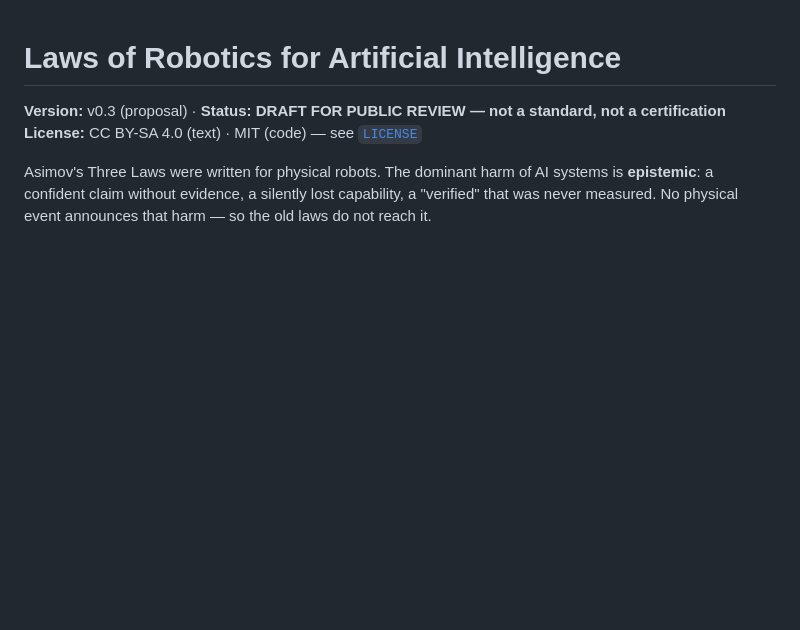
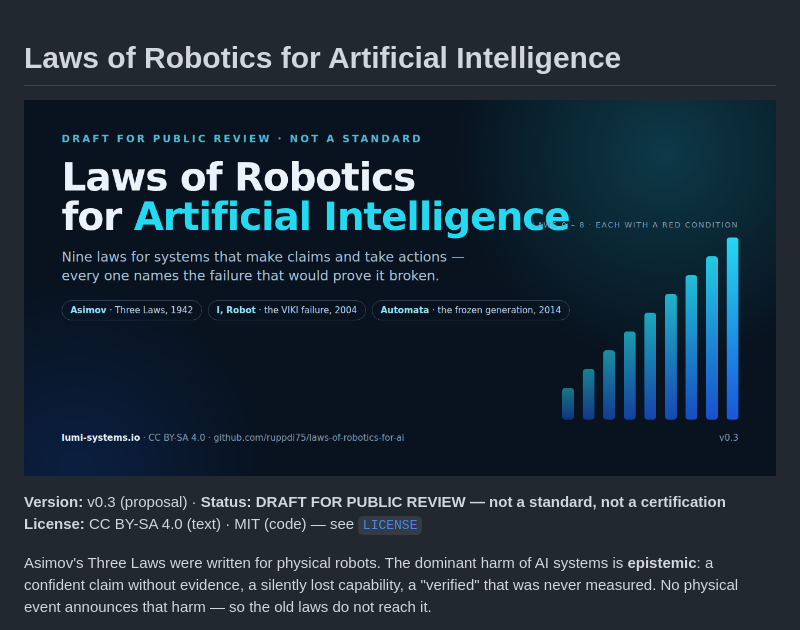
Before and after one commit to ruppdi75/laws-of-robotics-for-ai, a Markdown page: README.md, the part around the change. Rendered like a GitHub page; pictures changed too: assets/hero.png (added); blank space fills up the shorter version.

Commit message:
Hero-Bild: 1280x640 und 2400x1200 (Haus-Stil), im README oben eingebunden, Grafiken korrigiert

```diff
--- a/README.md
+++ b/README.md
@@ -1,4 +1,6 @@
 # Laws of Robotics for Artificial Intelligence
+
+![Laws of Robotics for AI — draft for public review](assets/hero.png)
 
 **Version:** v0.3 (proposal) · **Status:** **DRAFT FOR PUBLIC REVIEW — not a standard, not a certification**
 **License:** CC BY-SA 4.0 (text) · MIT (code) — see [`LICENSE`](LICENSE)
```
Also changed, not shown: assets/hero@2x.png (added).
